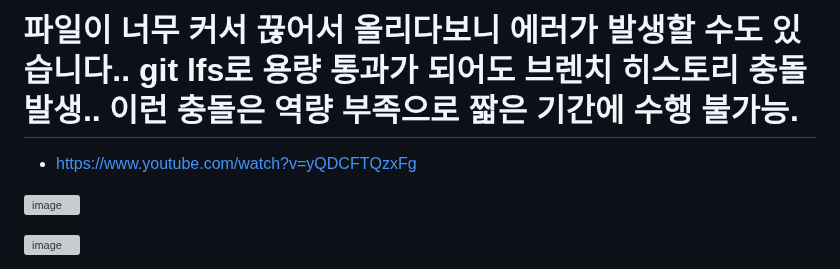
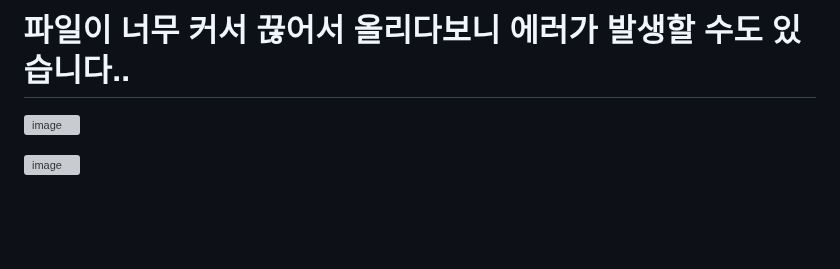
Before and after one commit to RlEHVL/service_learning, a Markdown page: README.md, the part around the change. Rendered like a GitHub page; blank space fills up the shorter version; grey boxes are pictures that could not be loaded.

```diff
--- a/README.md
+++ b/README.md
@@ -1,6 +1,4 @@
-# 파일이 너무 커서 끊어서 올리다보니 에러가 발생할 수도 있습니다.. git lfs로 용량 통과가 되어도 브렌치 히스토리 충돌 발생.. 이런 충돌은 역량 부족으로 짧은 기간에 수행 불가능.
-
-- https://www.youtube.com/watch?v=yQDCFTQzxFg
+# 파일이 너무 커서 끊어서 올리다보니 에러가 발생할 수도 있습니다..
 
 ![image](https://github.com/user-attachments/assets/5470b5de-4018-4b0b-8757-69df8284596f)
 
```
